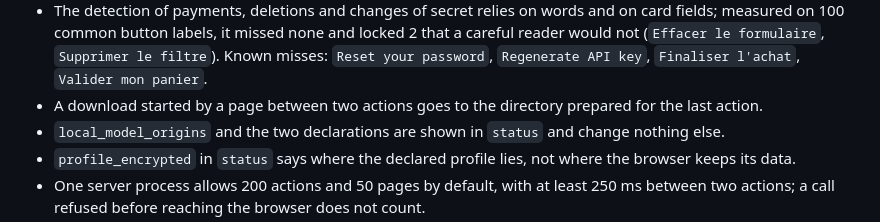
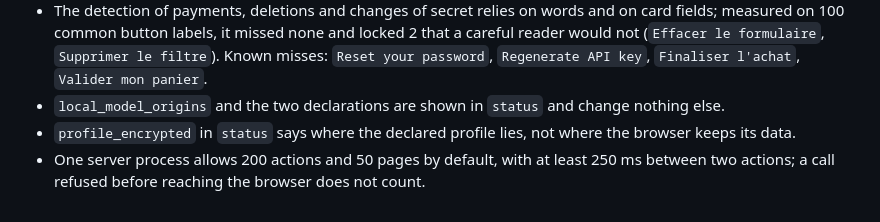
Before and after one commit to RonanDavalan/mcp-server-diwall-browser, a Markdown page: docs/OPERATOR_GUIDE.md, the part around the change. GitHub-like rendering.

Commit message:
Drop a known limit that a later decision closed
The operator guide said that a download a page starts between two
actions goes to the directory prepared for the last action. That was
true before the download setting was closed at the end of every action;
since then such a download is refused, as a real browser test shows.
The first limit of the list already says that downloads are refused
outside the server's own gestures.

Co-Authored-By: Claude Opus 5.5 <noreply@anthropic.com>
Claude-Session: https://claude.ai/code/session_01DAhEeJH38wb35fQTdaxmfC

```diff
--- a/docs/OPERATOR_GUIDE.md
+++ b/docs/OPERATOR_GUIDE.md
@@ -635,8 +635,6 @@ parameter the tool does not have, or a value of the wrong kind; nothing was done
   measured on 100 common button labels, it missed none and locked 2 that a careful reader would
   not (`Effacer le formulaire`, `Supprimer le filtre`). Known misses: `Reset your password`,
   `Regenerate API key`, `Finaliser l'achat`, `Valider mon panier`.
-- A download started by a page between two actions goes to the directory prepared for the last
-  action.
 - `local_model_origins` and the two declarations are shown in `status` and change nothing else.
 - `profile_encrypted` in `status` says where the declared profile lies, not where the browser
   keeps its data.
```
